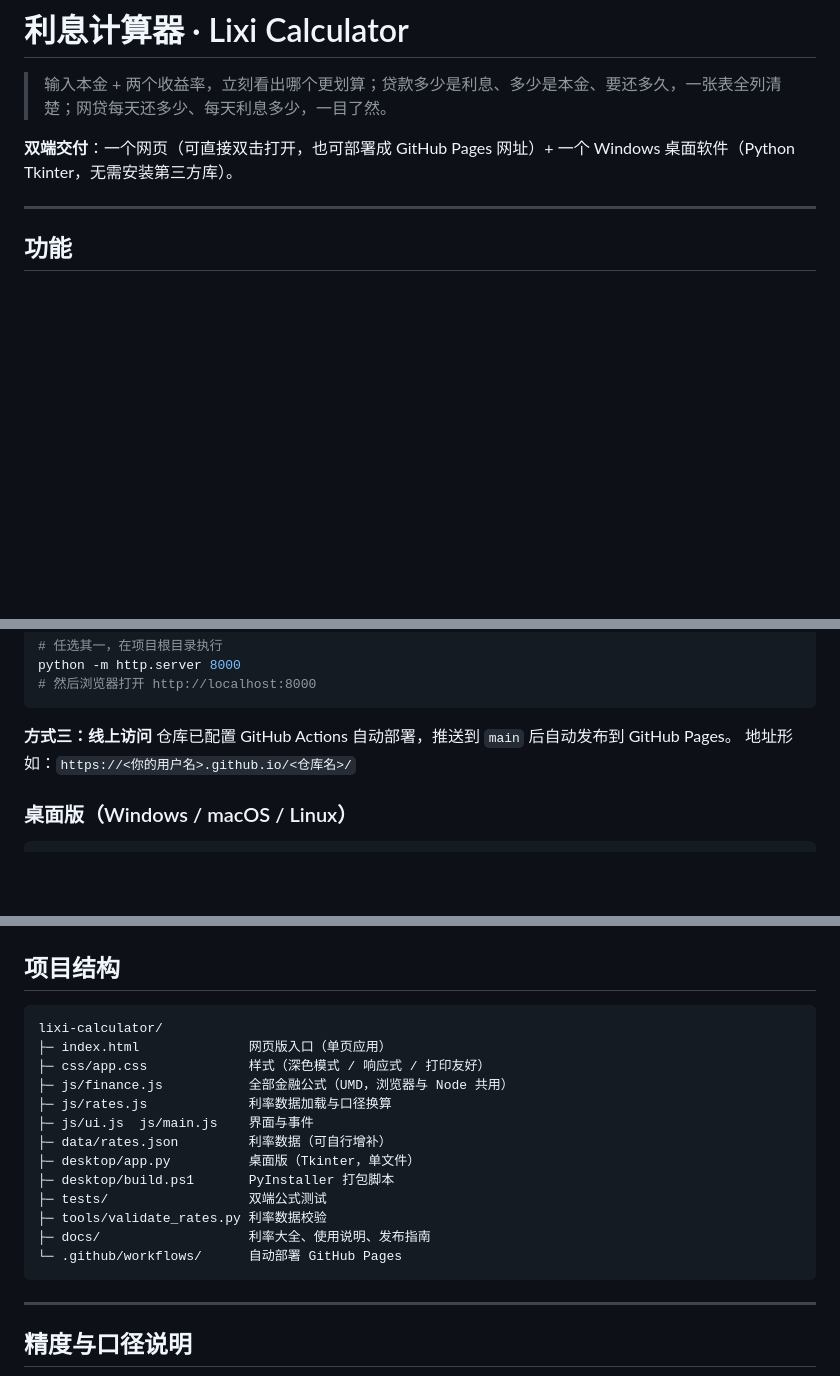
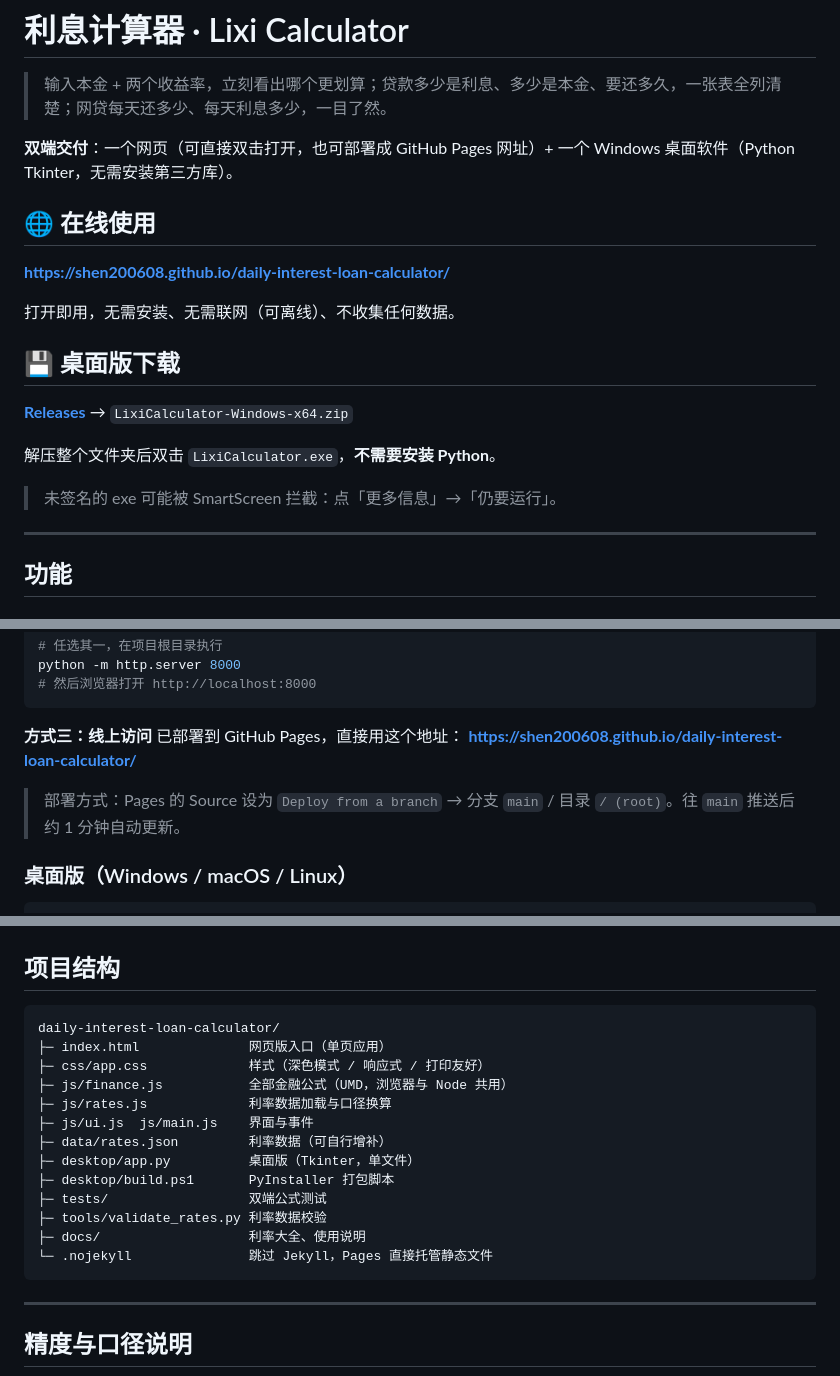
Before and after one commit to Shen200608/daily-interest-loan-calculator, a Markdown page: README.md, 3 parts joined by grey strips. Rendered like a GitHub page; blank space fills up the shorter version.

Commit message:
docs: 补充线上地址与桌面版下载链接

````diff
--- a/README.md
+++ b/README.md
@@ -3,6 +3,20 @@
 > 输入本金 + 两个收益率，立刻看出哪个更划算；贷款多少是利息、多少是本金、要还多久，一张表全列清楚；网贷每天还多少、每天利息多少，一目了然。
 
 **双端交付**：一个网页（可直接双击打开，也可部署成 GitHub Pages 网址）+ 一个 Windows 桌面软件（Python Tkinter，无需安装第三方库）。
+
+## 🌐 在线使用
+
+**https://shen200608.github.io/daily-interest-loan-calculator/**
+
+打开即用，无需安装、无需联网（可离线）、不收集任何数据。
+
+## 💾 桌面版下载
+
+[**Releases**](https://github.com/Shen200608/daily-interest-loan-calculator/releases/latest) → `LixiCalculator-Windows-x64.zip`
+
+解压整个文件夹后双击 `LixiCalculator.exe`，**不需要安装 Python**。
+
+> 未签名的 exe 可能被 SmartScreen 拦截：点「更多信息」→「仍要运行」。
 
 ---
 
@@ -55,8 +69,10 @@ python -m http.server 8000
 ```
 
 **方式三：线上访问**
-仓库已配置 GitHub Actions 自动部署，推送到 `main` 后自动发布到 GitHub Pages。
-地址形如：`https://<你的用户名>.github.io/<仓库名>/`
+已部署到 GitHub Pages，直接用这个地址：
+**https://shen200608.github.io/daily-interest-loan-calculator/**
+
+> 部署方式：Pages 的 Source 设为 `Deploy from a branch` → 分支 `main` / 目录 `/ (root)`。往 `main` 推送后约 1 分钟自动更新。
 
 ### 桌面版（Windows / macOS / Linux）
 
@@ -82,7 +98,7 @@ powershell -ExecutionPolicy Bypass -File build.ps1
 ## 项目结构
 
 ```
-lixi-calculator/
+daily-interest-loan-calculator/
 ├─ index.html              网页版入口（单页应用）
 ├─ css/app.css             样式（深色模式 / 响应式 / 打印友好）
 ├─ js/finance.js           全部金融公式（UMD，浏览器与 Node 共用）
@@ -93,8 +109,8 @@ lixi-calculator/
 ├─ desktop/build.ps1       PyInstaller 打包脚本
 ├─ tests/                  双端公式测试
 ├─ tools/validate_rates.py 利率数据校验
-├─ docs/                   利率大全、使用说明、发布指南
-└─ .github/workflows/      自动部署 GitHub Pages
+├─ docs/                   利率大全、使用说明
+└─ .nojekyll               跳过 Jekyll，Pages 直接托管静态文件
 ```
 
 ---
````
